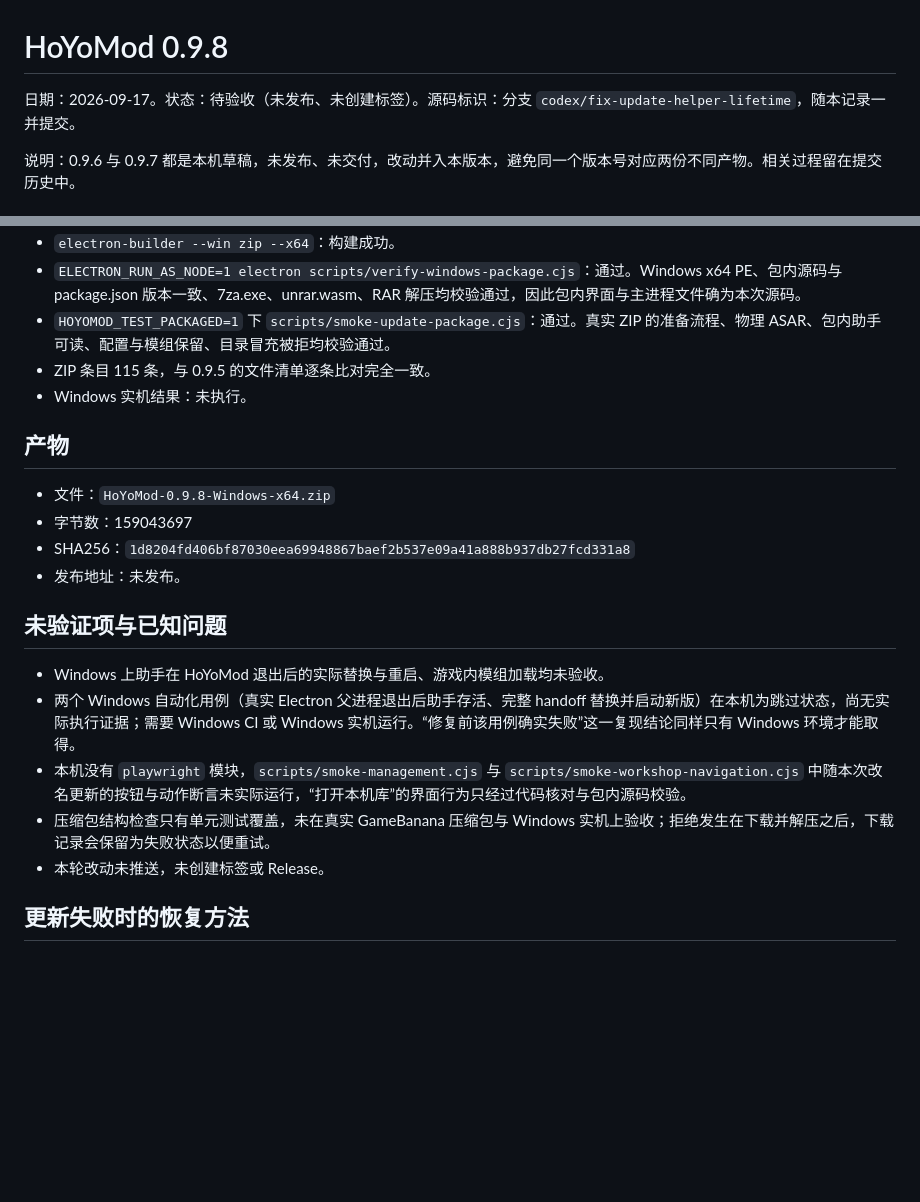
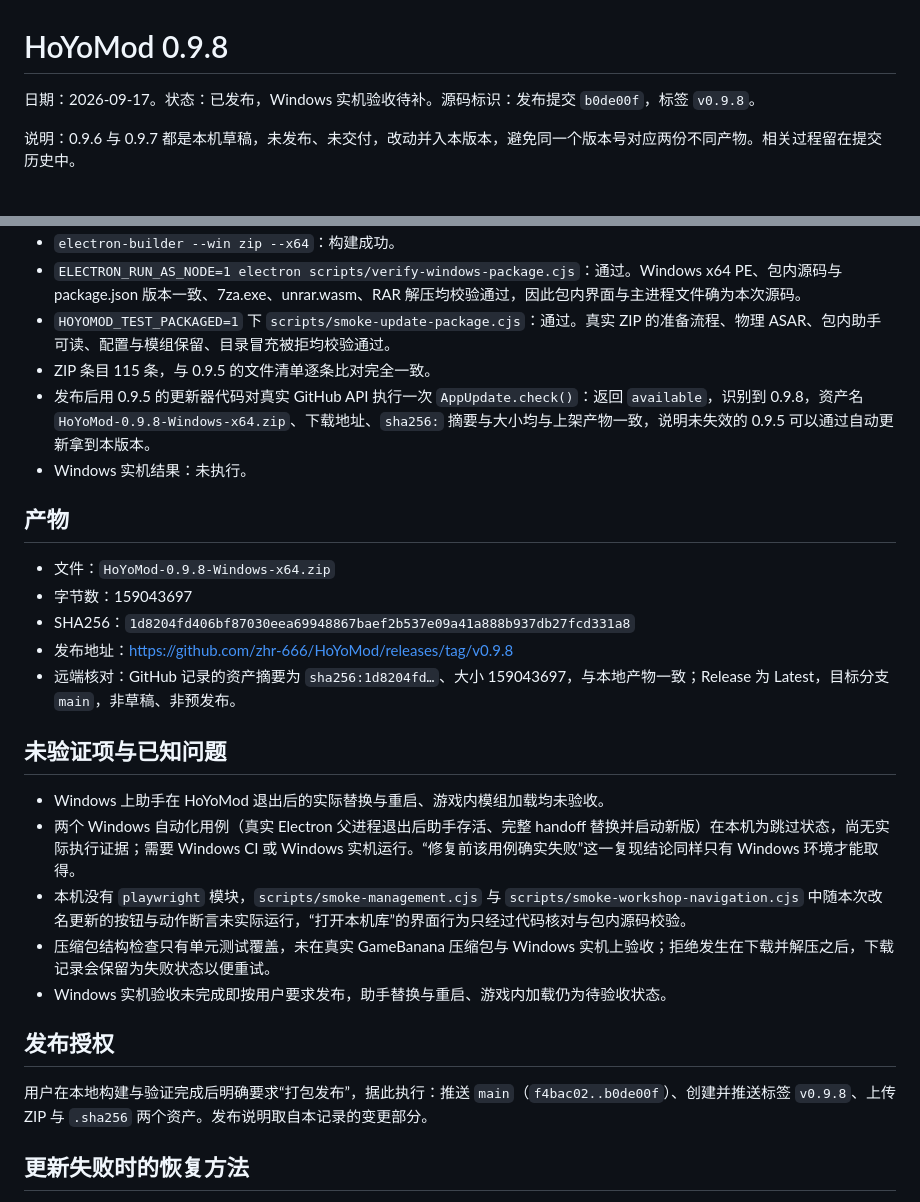
Before and after one commit to zhr-666/HMM-HoyoModManager, a Markdown page: docs/releases/0.9.8.md, 2 parts joined by grey strips. GitHub-like rendering; blank space fills up the shorter version.

Commit message:
docs: record the HoYoMod 0.9.8 release

```diff
--- a/docs/releases/0.9.8.md
+++ b/docs/releases/0.9.8.md
@@ -1,6 +1,6 @@
 # HoYoMod 0.9.8
 
-日期：2026-09-17。状态：待验收（未发布、未创建标签）。源码标识：分支 `codex/fix-update-helper-lifetime`，随本记录一并提交。
+日期：2026-09-17。状态：已发布，Windows 实机验收待补。源码标识：发布提交 `b0de00f`，标签 `v0.9.8`。
 
 说明：0.9.6 与 0.9.7 都是本机草稿，未发布、未交付，改动并入本版本，避免同一个版本号对应两份不同产物。相关过程留在提交历史中。
 
@@ -24,6 +24,7 @@
 - `ELECTRON_RUN_AS_NODE=1 electron scripts/verify-windows-package.cjs`：通过。Windows x64 PE、包内源码与 package.json 版本一致、7za.exe、unrar.wasm、RAR 解压均校验通过，因此包内界面与主进程文件确为本次源码。
 - `HOYOMOD_TEST_PACKAGED=1` 下 `scripts/smoke-update-package.cjs`：通过。真实 ZIP 的准备流程、物理 ASAR、包内助手可读、配置与模组保留、目录冒充被拒均校验通过。
 - ZIP 条目 115 条，与 0.9.5 的文件清单逐条比对完全一致。
+- 发布后用 0.9.5 的更新器代码对真实 GitHub API 执行一次 `AppUpdate.check()`：返回 `available`，识别到 0.9.8，资产名 `HoYoMod-0.9.8-Windows-x64.zip`、下载地址、`sha256:` 摘要与大小均与上架产物一致，说明未失效的 0.9.5 可以通过自动更新拿到本版本。
 - Windows 实机结果：未执行。
 
 ## 产物
@@ -31,7 +32,8 @@
 - 文件：`HoYoMod-0.9.8-Windows-x64.zip`
 - 字节数：159043697
 - SHA256：`1d8204fd406bf87030eea69948867baef2b537e09a41a888b937db27fcd331a8`
-- 发布地址：未发布。
+- 发布地址：https://github.com/zhr-666/HoYoMod/releases/tag/v0.9.8
+- 远端核对：GitHub 记录的资产摘要为 `sha256:1d8204fd…`、大小 159043697，与本地产物一致；Release 为 Latest，目标分支 `main`，非草稿、非预发布。
 
 ## 未验证项与已知问题
 
@@ -39,7 +41,11 @@
 - 两个 Windows 自动化用例（真实 Electron 父进程退出后助手存活、完整 handoff 替换并启动新版）在本机为跳过状态，尚无实际执行证据；需要 Windows CI 或 Windows 实机运行。“修复前该用例确实失败”这一复现结论同样只有 Windows 环境才能取得。
 - 本机没有 `playwright` 模块，`scripts/smoke-management.cjs` 与 `scripts/smoke-workshop-navigation.cjs` 中随本次改名更新的按钮与动作断言未实际运行，“打开本机库”的界面行为只经过代码核对与包内源码校验。
 - 压缩包结构检查只有单元测试覆盖，未在真实 GameBanana 压缩包与 Windows 实机上验收；拒绝发生在下载并解压之后，下载记录会保留为失败状态以便重试。
-- 本轮改动未推送，未创建标签或 Release。
+- Windows 实机验收未完成即按用户要求发布，助手替换与重启、游戏内加载仍为待验收状态。
+
+## 发布授权
+
+用户在本地构建与验证完成后明确要求“打包发布”，据此执行：推送 `main`（`f4bac02..b0de00f`）、创建并推送标签 `v0.9.8`、上传 ZIP 与 `.sha256` 两个资产。发布说明取自本记录的变更部分。
 
 ## 更新失败时的恢复方法
 
```
